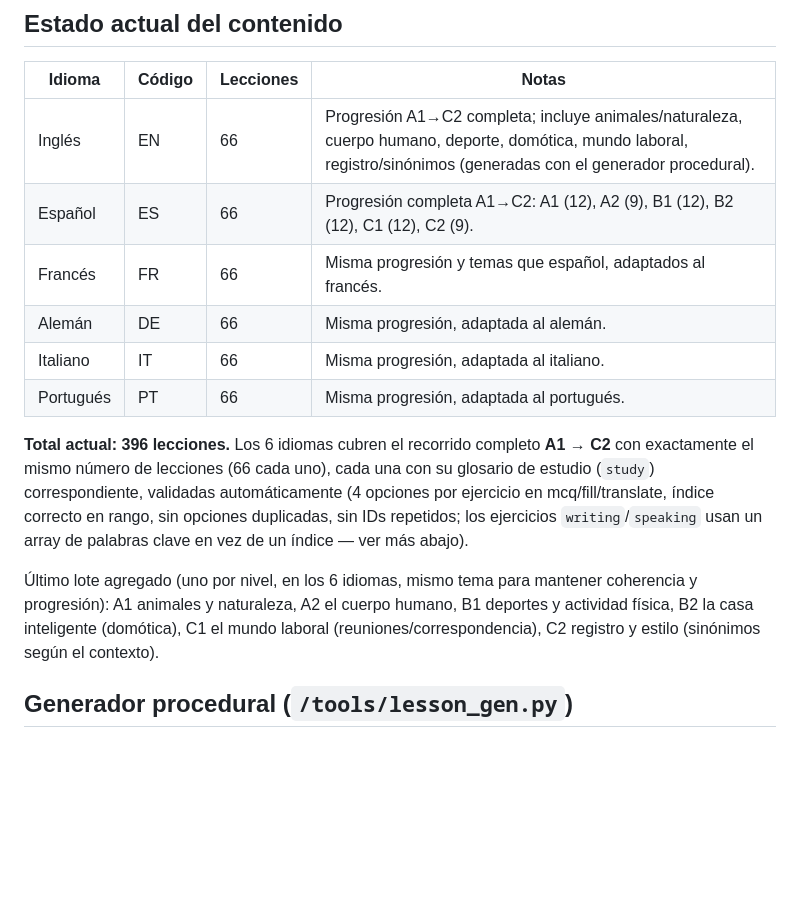
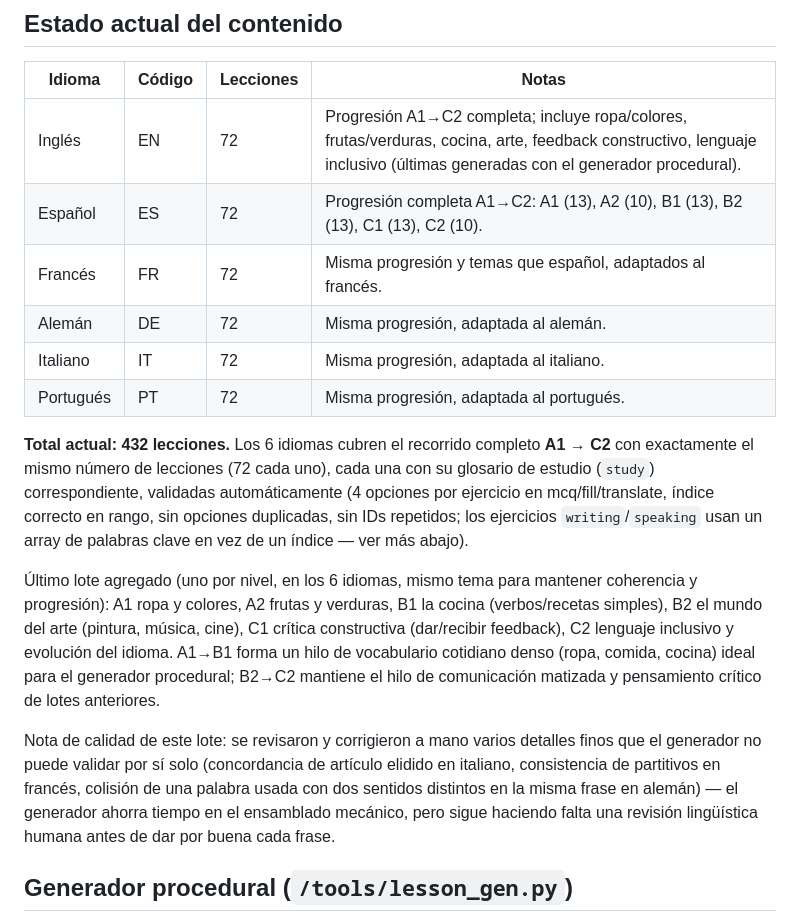
Before and after one commit to BARELO260/drakon, a Markdown page: js/lessons-data/README.md, the part around the change. Drawn GitHub-style; blank space fills up the shorter version.

```diff
--- a/js/lessons-data/README.md
+++ b/js/lessons-data/README.md
@@ -114,15 +114,15 @@ cualquier problema antes de integrarlos.
 
 | Idioma | Código | Lecciones | Notas |
 |---|---|---|---|
-| Inglés     | EN | 66 | Progresión A1→C2 completa; incluye animales/naturaleza, cuerpo humano, deporte, domótica, mundo laboral, registro/sinónimos (generadas con el generador procedural). |
-| Español    | ES | 66 | Progresión completa A1→C2: A1 (12), A2 (9), B1 (12), B2 (12), C1 (12), C2 (9). |
-| Francés    | FR | 66 | Misma progresión y temas que español, adaptados al francés. |
-| Alemán     | DE | 66 | Misma progresión, adaptada al alemán. |
-| Italiano   | IT | 66 | Misma progresión, adaptada al italiano. |
-| Portugués  | PT | 66 | Misma progresión, adaptada al portugués. |
+| Inglés     | EN | 72 | Progresión A1→C2 completa; incluye ropa/colores, frutas/verduras, cocina, arte, feedback constructivo, lenguaje inclusivo (últimas generadas con el generador procedural). |
+| Español    | ES | 72 | Progresión completa A1→C2: A1 (13), A2 (10), B1 (13), B2 (13), C1 (13), C2 (10). |
+| Francés    | FR | 72 | Misma progresión y temas que español, adaptados al francés. |
+| Alemán     | DE | 72 | Misma progresión, adaptada al alemán. |
+| Italiano   | IT | 72 | Misma progresión, adaptada al italiano. |
+| Portugués  | PT | 72 | Misma progresión, adaptada al portugués. |
 
-**Total actual: 396 lecciones.** Los 6 idiomas cubren el recorrido completo
-**A1 → C2** con exactamente el mismo número de lecciones (66 cada uno),
+**Total actual: 432 lecciones.** Los 6 idiomas cubren el recorrido completo
+**A1 → C2** con exactamente el mismo número de lecciones (72 cada uno),
 cada una con su glosario de estudio (`study`) correspondiente, validadas
 automáticamente (4 opciones por ejercicio en mcq/fill/translate, índice
 correcto en rango, sin opciones duplicadas, sin IDs repetidos; los
@@ -130,10 +130,21 @@ ejercicios `writing`/`speaking` usan un array de palabras clave en vez de un
 índice — ver más abajo).
 
 Último lote agregado (uno por nivel, en los 6 idiomas, mismo tema para
-mantener coherencia y progresión): A1 animales y naturaleza, A2 el cuerpo
-humano, B1 deportes y actividad física, B2 la casa inteligente (domótica),
-C1 el mundo laboral (reuniones/correspondencia), C2 registro y estilo
-(sinónimos según el contexto).
+mantener coherencia y progresión): A1 ropa y colores, A2 frutas y verduras,
+B1 la cocina (verbos/recetas simples), B2 el mundo del arte (pintura,
+música, cine), C1 crítica constructiva (dar/recibir feedback), C2 lenguaje
+inclusivo y evolución del idioma. A1→B1 forma un hilo de vocabulario
+cotidiano denso (ropa, comida, cocina) ideal para el generador procedural;
+B2→C2 mantiene el hilo de comunicación matizada y pensamiento crítico de
+lotes anteriores.
+
+Nota de calidad de este lote: se revisaron y corrigieron a mano varios
+detalles finos que el generador no puede validar por sí solo (concordancia
+de artículo elidido en italiano, consistencia de partitivos en francés,
+colisión de una palabra usada con dos sentidos distintos en la misma frase
+en alemán) — el generador ahorra tiempo en el ensamblado mecánico, pero
+sigue haciendo falta una revisión lingüística humana antes de dar por
+buena cada frase.
 
 ## Generador procedural (`/tools/lesson_gen.py`)
 
```
